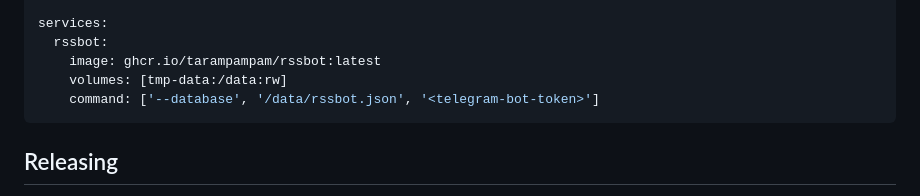
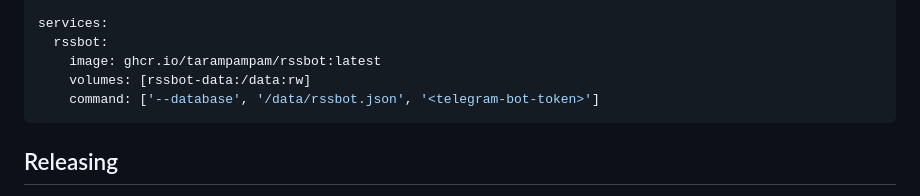
Before and after one commit to tarampampam/rssbot-docker, a Markdown page: README.md, the part around the change. Drawn GitHub-style.

````diff
--- a/README.md
+++ b/README.md
@@ -75,7 +75,7 @@ volumes:
 services:
   rssbot:
     image: ghcr.io/tarampampam/rssbot:latest
-    volumes: [tmp-data:/data:rw]
+    volumes: [rssbot-data:/data:rw]
     command: ['--database', '/data/rssbot.json', '<telegram-bot-token>']
 ```
 
````
